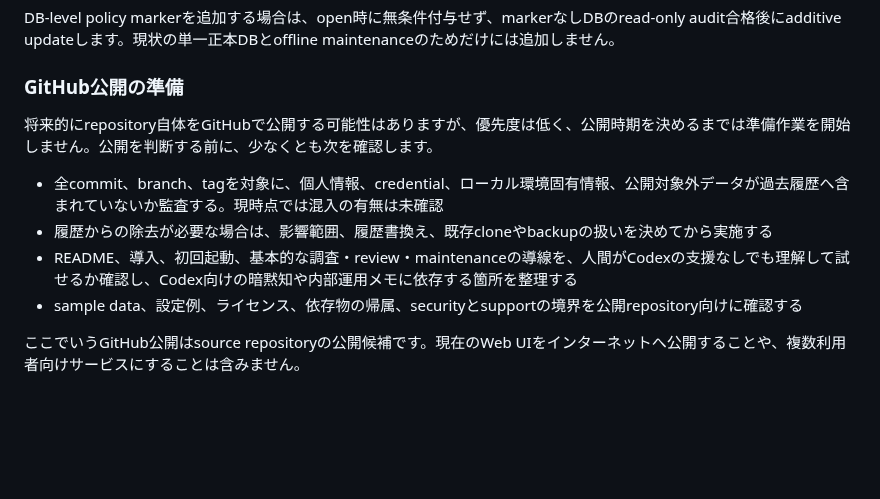
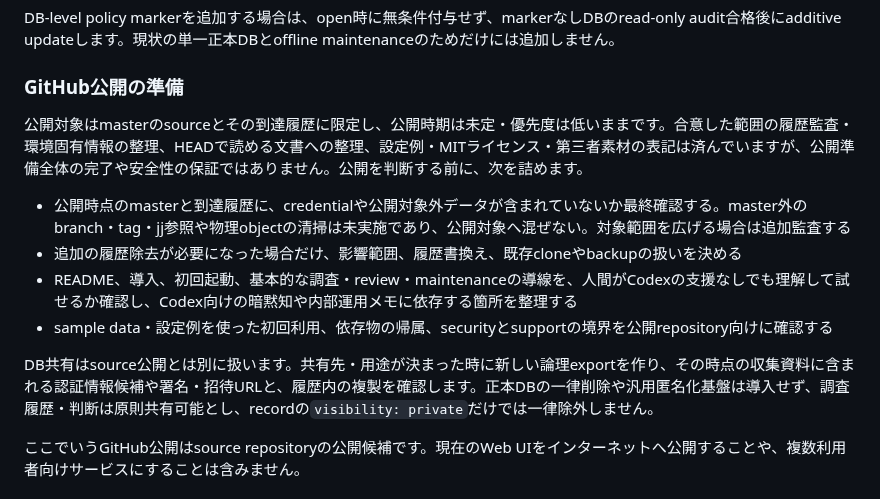
Before and after one commit to yamarten/atproto-fieldnotes, a Markdown page: docs/roadmap.md, the part around the change. Drawn GitHub-style; blank space fills up the shorter version.

Commit message:
Update remaining publication and DB sharing goals

```diff
--- a/docs/roadmap.md
+++ b/docs/roadmap.md
@@ -235,12 +235,14 @@ DB-level policy markerを追加する場合は、open時に無条件付与せず
 
 ### GitHub公開の準備
 
-将来的にrepository自体をGitHubで公開する可能性はありますが、優先度は低く、公開時期を決めるまでは準備作業を開始しません。公開を判断する前に、少なくとも次を確認します。
+公開対象はmasterのsourceとその到達履歴に限定し、公開時期は未定・優先度は低いままです。合意した範囲の履歴監査・環境固有情報の整理、HEADで読める文書への整理、設定例・MITライセンス・第三者素材の表記は済んでいますが、公開準備全体の完了や安全性の保証ではありません。公開を判断する前に、次を詰めます。
 
-- 全commit、branch、tagを対象に、個人情報、credential、ローカル環境固有情報、公開対象外データが過去履歴へ含まれていないか監査する。現時点では混入の有無は未確認
-- 履歴からの除去が必要な場合は、影響範囲、履歴書換え、既存cloneやbackupの扱いを決めてから実施する
+- 公開時点のmasterと到達履歴に、credentialや公開対象外データが含まれていないか最終確認する。master外のbranch・tag・jj参照や物理objectの清掃は未実施であり、公開対象へ混ぜない。対象範囲を広げる場合は追加監査する
+- 追加の履歴除去が必要になった場合だけ、影響範囲、履歴書換え、既存cloneやbackupの扱いを決める
 - README、導入、初回起動、基本的な調査・review・maintenanceの導線を、人間がCodexの支援なしでも理解して試せるか確認し、Codex向けの暗黙知や内部運用メモに依存する箇所を整理する
-- sample data、設定例、ライセンス、依存物の帰属、securityとsupportの境界を公開repository向けに確認する
+- sample data・設定例を使った初回利用、依存物の帰属、securityとsupportの境界を公開repository向けに確認する
+
+DB共有はsource公開とは別に扱います。共有先・用途が決まった時に新しい論理exportを作り、その時点の収集資料に含まれる認証情報候補や署名・招待URLと、履歴内の複製を確認します。正本DBの一律削除や汎用匿名化基盤は導入せず、調査履歴・判断は原則共有可能とし、recordの`visibility: private`だけでは一律除外しません。
 
 ここでいうGitHub公開はsource repositoryの公開候補です。現在のWeb UIをインターネットへ公開することや、複数利用者向けサービスにすることは含みません。
 
```
